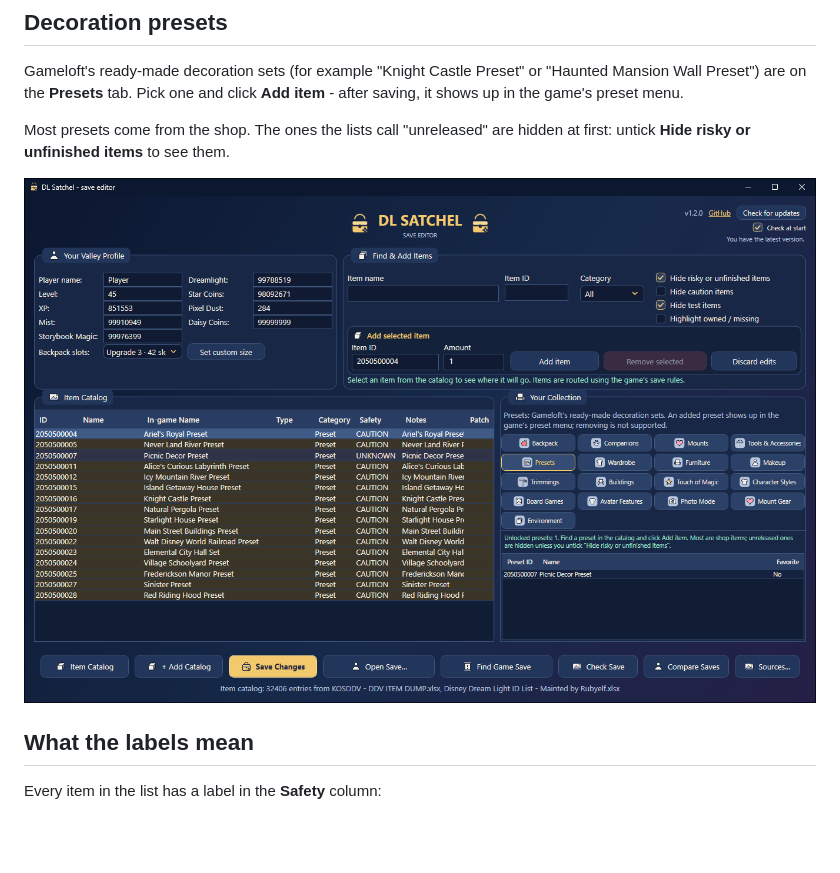
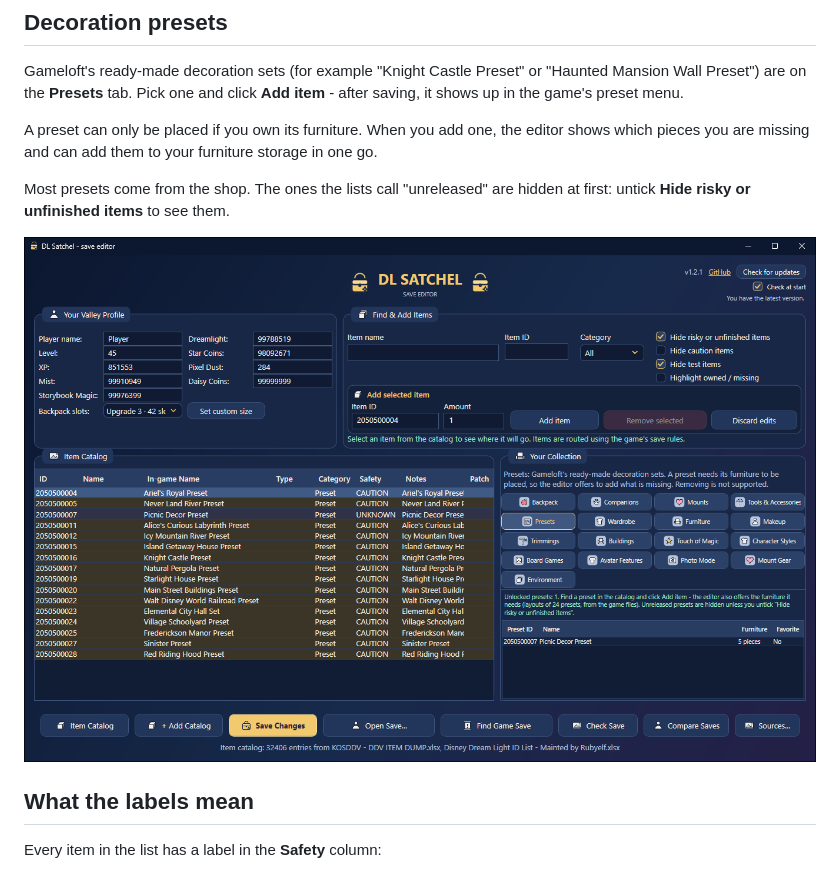
Before and after one commit to Dysprohol/DLSatchel, a Markdown page: README.md, the part around the change. Drawn GitHub-style; pictures changed too: docs/img/screen-presets-furniture.png (added), docs/img/screen-presets.png (deleted); blank space fills up the shorter version.

```diff
--- a/README.md
+++ b/README.md
@@ -63,10 +63,13 @@ Gameloft's ready-made decoration sets (for example "Knight Castle Preset" or "Ha
 Preset") are on the **Presets** tab. Pick one and click **Add item** - after saving, it shows up in
 the game's preset menu.
 
+A preset can only be placed if you own its furniture. When you add one, the editor shows which
+pieces you are missing and can add them to your furniture storage in one go.
+
 Most presets come from the shop. The ones the lists call "unreleased" are hidden at first: untick
 **Hide risky or unfinished items** to see them.
 
-![Decoration presets](docs/img/screen-presets.png)
+![Decoration presets](docs/img/screen-presets-furniture.png)
 
 ## What the labels mean
 
```
Also changed, not shown: README.pl.md (+4 -1 lines), 8 other files.
